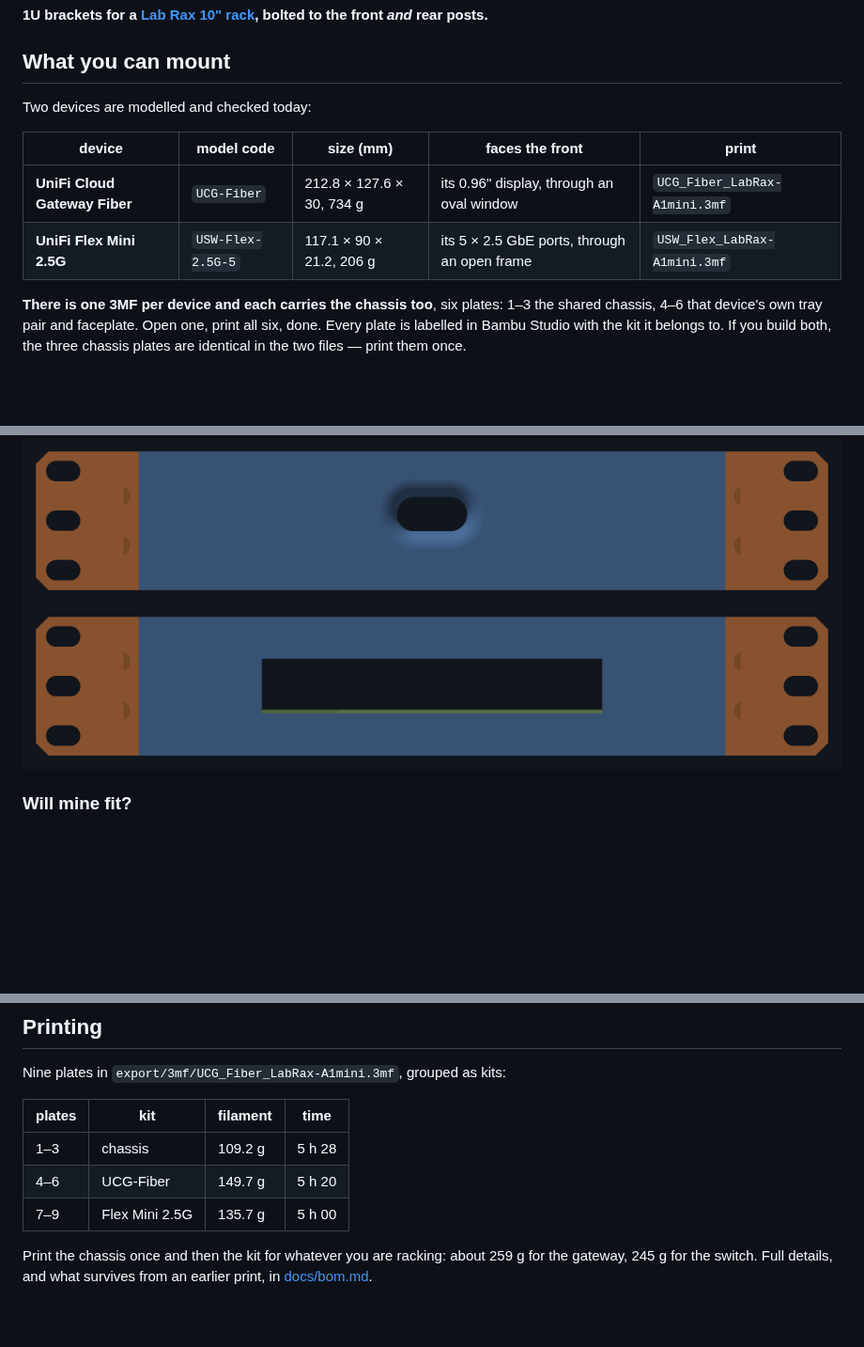
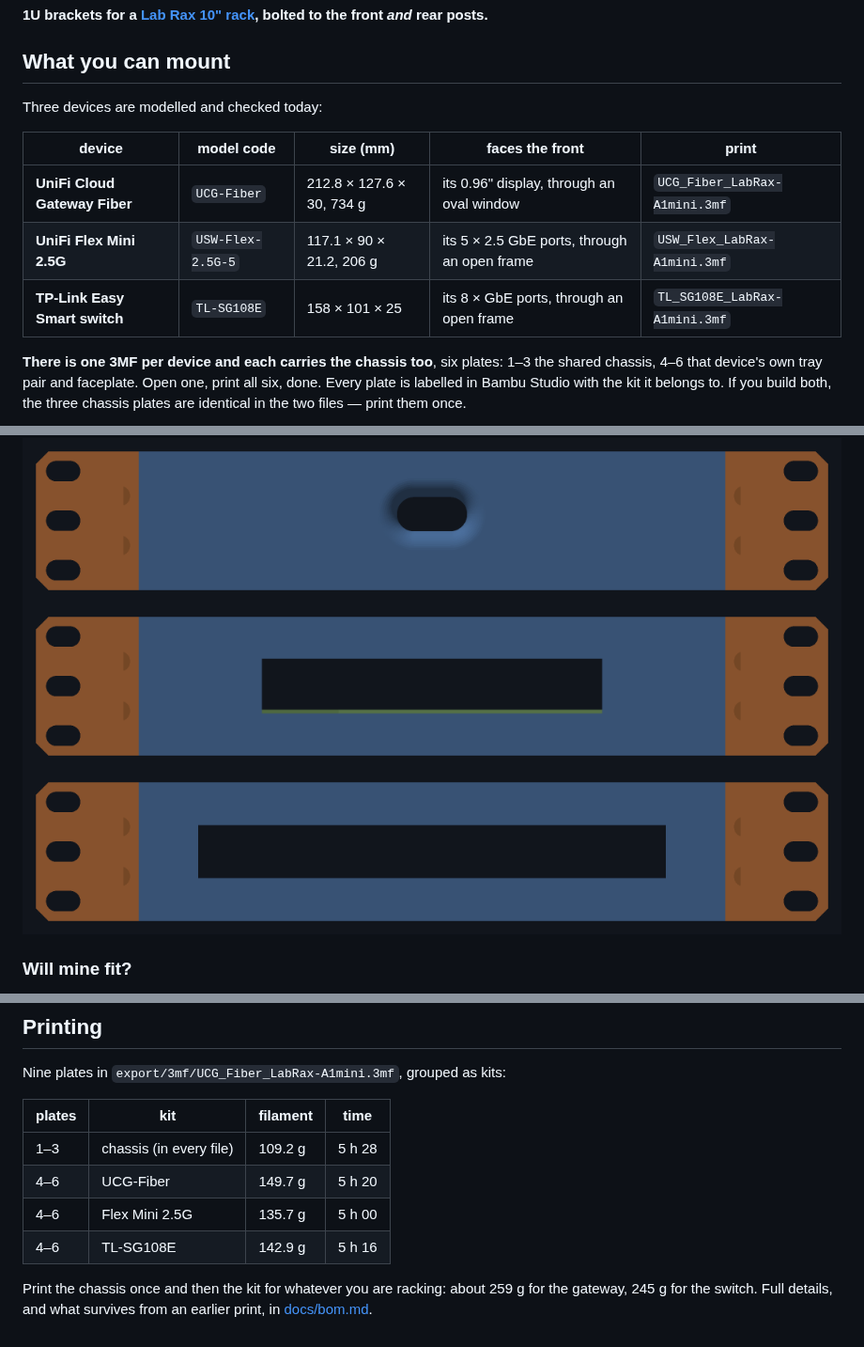
Before and after one commit to vvyroubal/LabRax-components, a Markdown page: README.md, 3 parts joined by grey strips. Shown at 94% size. Drawn GitHub-style; pictures changed too: images/assembly-sg108e-front.png (added); blank space fills up the shorter version.

```diff
--- a/README.md
+++ b/README.md
@@ -7,12 +7,13 @@ bolted to the front *and* rear posts.**
 
 ## What you can mount
 
-Two devices are modelled and checked today:
+Three devices are modelled and checked today:
 
 | device | model code | size (mm) | faces the front | print |
 |---|---|---|---|---|
 | **UniFi Cloud Gateway Fiber** | `UCG-Fiber` | 212.8 × 127.6 × 30, 734 g | its 0.96" display, through an oval window | `UCG_Fiber_LabRax-A1mini.3mf` |
 | **UniFi Flex Mini 2.5G** | `USW-Flex-2.5G-5` | 117.1 × 90 × 21.2, 206 g | its 5 × 2.5 GbE ports, through an open frame | `USW_Flex_LabRax-A1mini.3mf` |
+| **TP-Link Easy Smart switch** | `TL-SG108E` | 158 × 101 × 25 | its 8 × GbE ports, through an open frame | `TL_SG108E_LabRax-A1mini.3mf` |
 
 **There is one 3MF per device and each carries the chassis too**, six plates:
 1–3 the shared chassis, 4–6 that device's own tray pair and faceplate. Open
@@ -22,6 +23,7 @@ the two files — print them once.
 
 ![the gateway](images/assembly-ucg-front.png)
 ![the switch](images/assembly-usw-front.png)
+![the TP-Link](images/assembly-sg108e-front.png)
 
 ### Will mine fit?
 
@@ -325,9 +329,10 @@ Nine plates in `export/3mf/UCG_Fiber_LabRax-A1mini.3mf`, grouped as kits:
 
 | plates | kit | filament | time |
 |---|---|---|---|
-| 1–3 | chassis | 109.2 g | 5 h 28 |
+| 1–3 | chassis (in every file) | 109.2 g | 5 h 28 |
 | 4–6 | UCG-Fiber | 149.7 g | 5 h 20 |
-| 7–9 | Flex Mini 2.5G | 135.7 g | 5 h 00 |
+| 4–6 | Flex Mini 2.5G | 135.7 g | 5 h 00 |
+| 4–6 | TL-SG108E | 142.9 g | 5 h 16 |
 
 Print the chassis once and then the kit for whatever you are racking: about
 259 g for the gateway, 245 g for the switch. Full details, and what survives
```
Also changed, not shown: other parts of README.md (+3 -1 lines), docs/bom.md (+9 -2 lines), images/assembly-sg108e-iso.png (added), images/assembly-sg108e-top.png (added), 11 other files.
